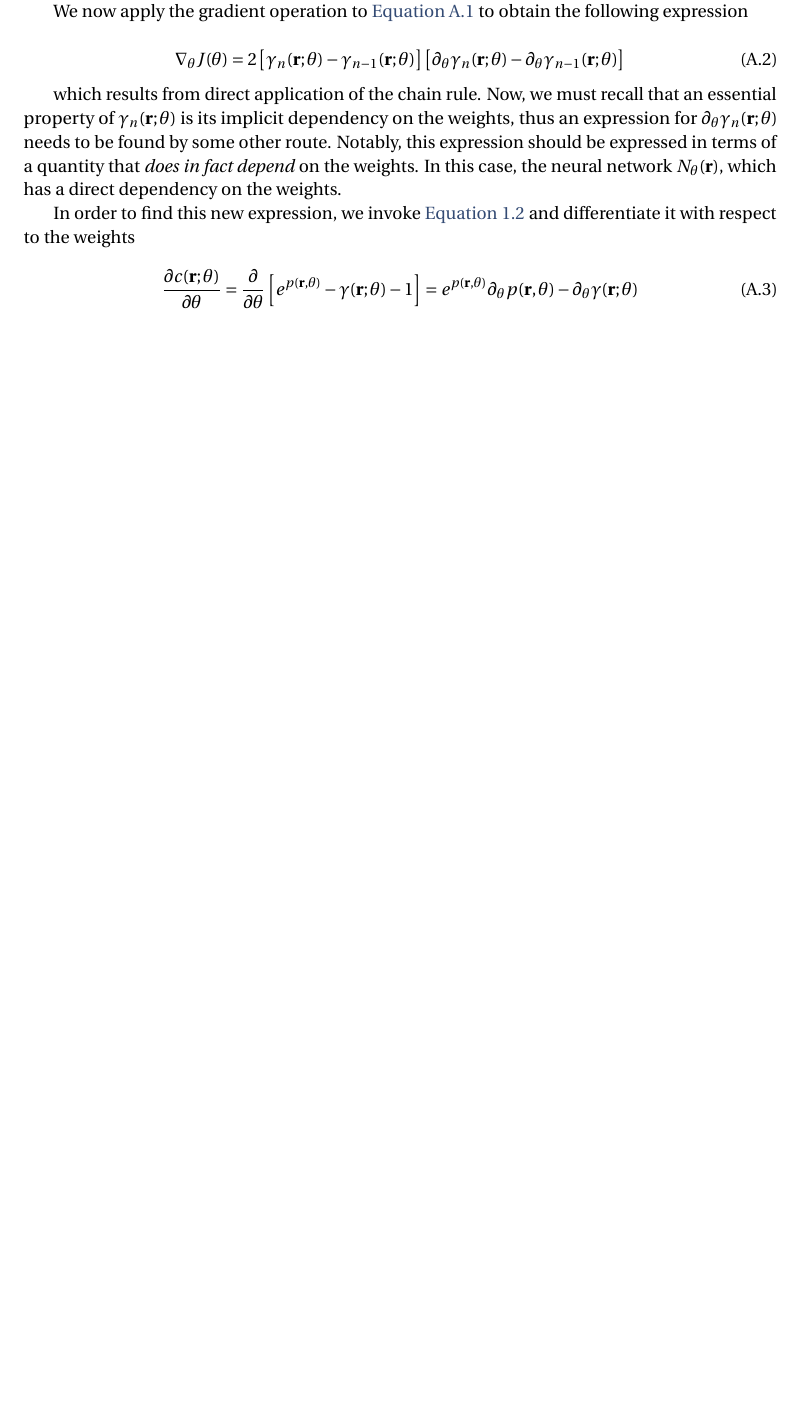
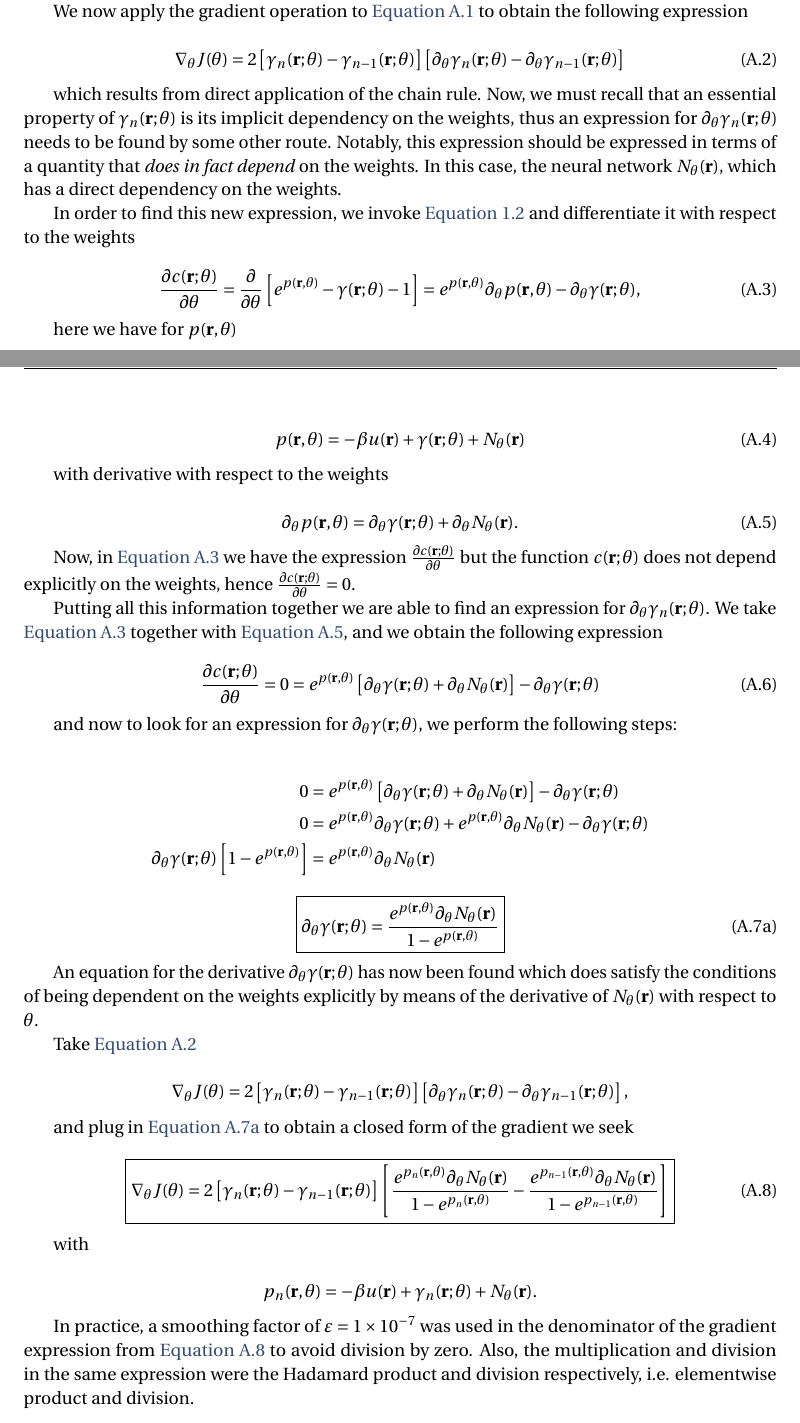
Before and after one commit to edwinb-ai/masters-thesis, a LaTeX thesis (main.tex, which reads apendices/apendice-1.tex): part of page 25 of 27 before the commit and two parts of pages 25 and 26 of 28 after it, the two joined at a grey line, cut so that both start at the same text, the shorter picture padded with empty space. Compiled offline with pdfLaTeX.

Commit message:
:sparkles:
Última parte del apéndice que habla sobre el cálculo del gradiente.

```diff
--- a/apendices/apendice-1.tex
+++ b/apendices/apendice-1.tex
@@ -61,5 +61,89 @@ differentiate it with respect to the weights
     \frac{\partial c(\vecr; \theta)}{\partial \theta} = \frac{\partial}{\partial \theta}
     \left[ e^{p(\vecr, \theta)} - \gamma(\vecr; \theta) - 1 \right] =
     e^{p(\vecr, \theta)} \partial_{\theta} p(\vecr, \theta) - \partial_{\theta} \gamma(\vecr; \theta)
+    ,
     \label{eq:grad3}
 \end{equation}
+
+here we have for $p(\vecr, \theta)$
+
+\begin{equation}
+    p(\vecr, \theta) = -\beta u(\vecr) + \gamma(\vecr; \theta) + \nnet
+    \label{eq:pr}
+\end{equation}
+
+with derivative with respect to the weights
+
+\begin{equation}
+    \partial_{\theta} p(\vecr, \theta) = \partial_{\theta} \gamma(\vecr; \theta) + \partial_{\theta} \nnet
+    .
+    \label{eq:grad-pr}
+\end{equation}
+
+Now, in \autoref{eq:grad3} we have the expression $\frac{\partial c(\vecr; \theta)}{\partial \theta}$
+but the function $c(\vecr; \theta)$ does not depend explicitly on the weights, hence
+$\frac{\partial c(\vecr; \theta)}{\partial \theta}=0$.
+
+Putting all this information together we are able to find an expression for
+$\partial_{\theta} \gamma_{n}(\vecr; \theta)$.
+We take \autoref{eq:grad3} together with \autoref{eq:grad-pr}, and we obtain the following
+expression
+
+\begin{equation}
+    \frac{\partial c(\vecr; \theta)}{\partial \theta} = 0 =
+    e^{p(\vecr, \theta)} \left[ \partial_{\theta} \gamma(\vecr; \theta) + \partial_{\theta} \nnet \right]
+    - \partial_{\theta} \gamma(\vecr; \theta)
+    \label{eq:grad4}
+\end{equation}
+
+and now to look for an expression for $\partial_{\theta} \gamma(\vecr; \theta)$, we perform
+the following steps:
+
+\begin{subequations}
+    \begin{align*}
+        0 &=
+        e^{p(\vecr, \theta)} \left[ \partial_{\theta} \gamma(\vecr; \theta) + \partial_{\theta} \nnet \right]
+        - \partial_{\theta} \gamma(\vecr; \theta) \\
+        0 &= e^{p(\vecr, \theta)} \partial_{\theta} \gamma(\vecr; \theta) +
+        e^{p(\vecr, \theta)} \partial_{\theta} \nnet -
+        \partial_{\theta} \gamma(\vecr; \theta) \\
+        \partial_{\theta} \gamma(\vecr; \theta) \left[ 1 - e^{p(\vecr, \theta)} \right] &=
+        e^{p(\vecr, \theta)} \partial_{\theta} \nnet
+    \end{align*}
+    \begin{equation}
+        \boxed{\partial_{\theta} \gamma(\vecr; \theta) = \frac{e^{p(\vecr, \theta)} \partial_{\theta} \nnet}{1 - e^{p(\vecr, \theta)}}}
+        \label{eq:grad5}
+    \end{equation}
+\end{subequations}
+
+An equation for the derivative $\partial_{\theta} \gamma(\vecr; \theta)$ has now been found
+which does satisfy the conditions of being dependent on the weights explicitly by means of
+the derivative of $\nnet$ with respect to $\theta$.
+
+Take \autoref{eq:grad2}
+
+\begin{equation*}
+    \nabla_{\theta} J(\theta) = 2 \left[\gamma_{n}(\vecr; \theta) - \gamma_{n-1}(\vecr; \theta) \right]
+    \left[ \partial_{\theta} \gamma_{n}(\vecr; \theta) - \partial_{\theta} \gamma_{n-1}(\vecr; \theta) \right] ,
+\end{equation*}
+
+and plug in \autoref{eq:grad5} to obtain a closed form of the gradient we seek
+
+\begin{equation}
+    \boxed{
+    \nabla_{\theta} J(\theta) = 2 \left[\gamma_{n}(\vecr; \theta) - \gamma_{n-1}(\vecr; \theta) \right]
+    \left[ \frac{e^{p_{n}(\vecr, \theta)} \partial_{\theta} \nnet}{1 - e^{p_{n}(\vecr, \theta)}} - \frac{e^{p_{n-1}(\vecr, \theta)} \partial_{\theta} \nnet}{1 - e^{p_{n-1}(\vecr, \theta)}} \right]
+    }
+    \label{eq:closed}
+\end{equation}
+
+with
+
+\[
+p_{n}(\vecr, \theta) = -\beta u(\vecr) + \gamma_{n}(\vecr; \theta) + \nnet .
+\]
+
+In practice, a smoothing factor of $\varepsilon=\num{1e-7}$ was used in the denominator of
+the gradient expression from \autoref{eq:closed} to avoid division by zero. Also, the
+multiplication and division in the same expression were the Hadamard product and division
+respectively, i.e. elementwise product and division.
```
Also changed, not shown: main.pdf.
